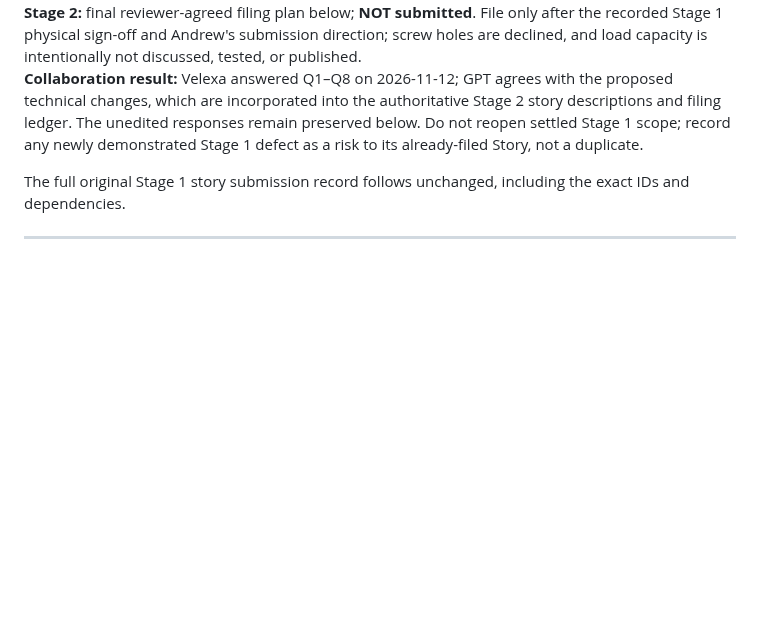
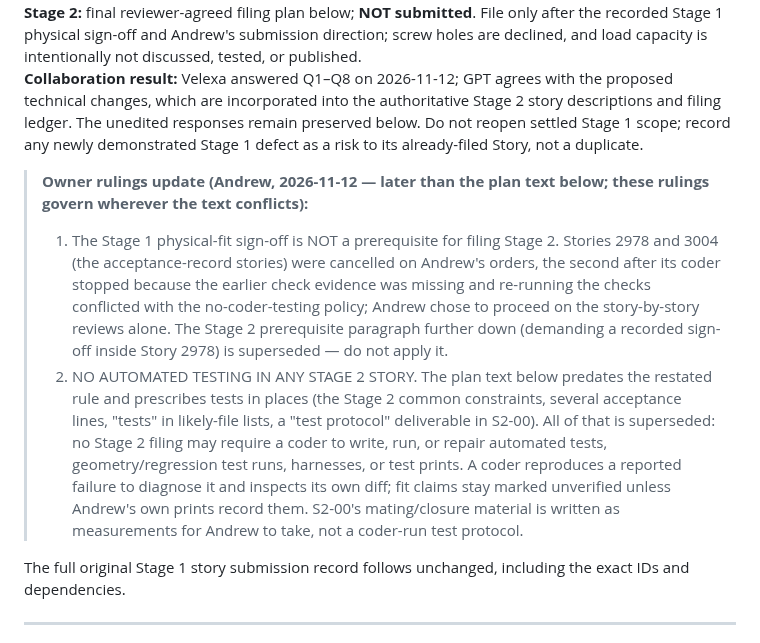
Before and after one commit to happydadto5/Wavefinity, a Markdown page: Future plans/Gridfinity-implementation-master-plan.md, the part around the change. GitHub-like rendering; blank space fills up the shorter version.

Commit message:
Owner rulings update banner: Stage 2 files without the physical sign-off prerequisite (2978/3004 cancelled on Andrew's orders) and with no automated testing in any Stage 2 story

```diff
--- a/Future plans/Gridfinity-implementation-master-plan.md
+++ b/Future plans/Gridfinity-implementation-master-plan.md
@@ -6,6 +6,10 @@
 **Stage 1:** 12 Poller stories already submitted, numbered 2967–2978. Do not file duplicates.
 **Stage 2:** final reviewer-agreed filing plan below; **NOT submitted**. File only after the recorded Stage 1 physical sign-off and Andrew's submission direction; screw holes are declined, and load capacity is intentionally not discussed, tested, or published.
 **Collaboration result:** Velexa answered Q1–Q8 on 2026-11-12; GPT agrees with the proposed technical changes, which are incorporated into the authoritative Stage 2 story descriptions and filing ledger. The unedited responses remain preserved below. Do not reopen settled Stage 1 scope; record any newly demonstrated Stage 1 defect as a risk to its already-filed Story, not a duplicate.
+
+> **Owner rulings update (Andrew, 2026-11-12 — later than the plan text below; these rulings govern wherever the text conflicts):**
+> 1. The Stage 1 physical-fit sign-off is NOT a prerequisite for filing Stage 2. Stories 2978 and 3004 (the acceptance-record stories) were cancelled on Andrew's orders, the second after its coder stopped because the earlier check evidence was missing and re-running the checks conflicted with the no-coder-testing policy; Andrew chose to proceed on the story-by-story reviews alone. The Stage 2 prerequisite paragraph further down (demanding a recorded sign-off inside Story 2978) is superseded — do not apply it.
+> 2. NO AUTOMATED TESTING IN ANY STAGE 2 STORY. The plan text below predates the restated rule and prescribes tests in places (the Stage 2 common constraints, several acceptance lines, "tests" in likely-file lists, a "test protocol" deliverable in S2-00). All of that is superseded: no Stage 2 filing may require a coder to write, run, or repair automated tests, geometry/regression test runs, harnesses, or test prints. A coder reproduces a reported failure to diagnose it and inspects its own diff; fit claims stay marked unverified unless Andrew's own prints record them. S2-00's mating/closure material is written as measurements for Andrew to take, not a coder-run test protocol.
 
 The full original Stage 1 story submission record follows unchanged, including the exact IDs and dependencies.
 
```
